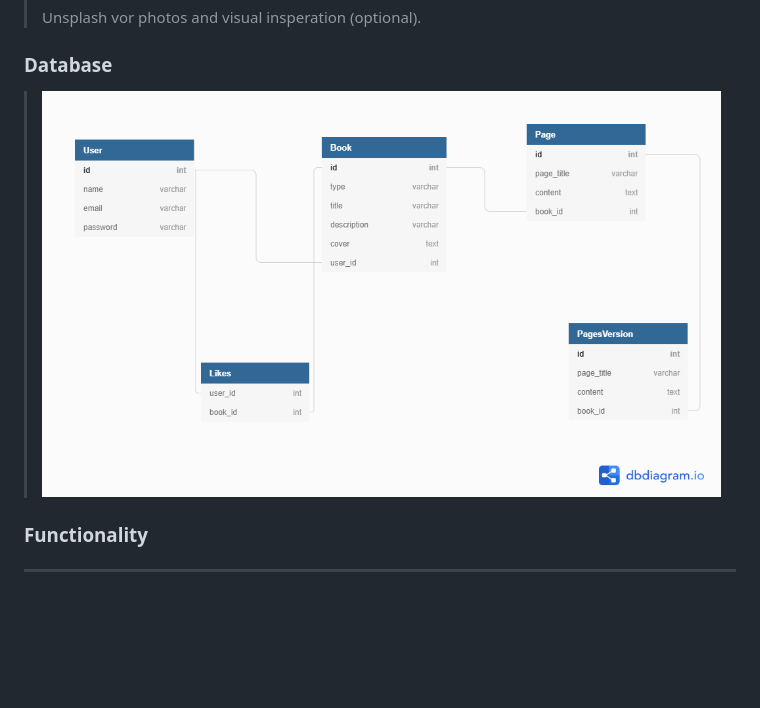
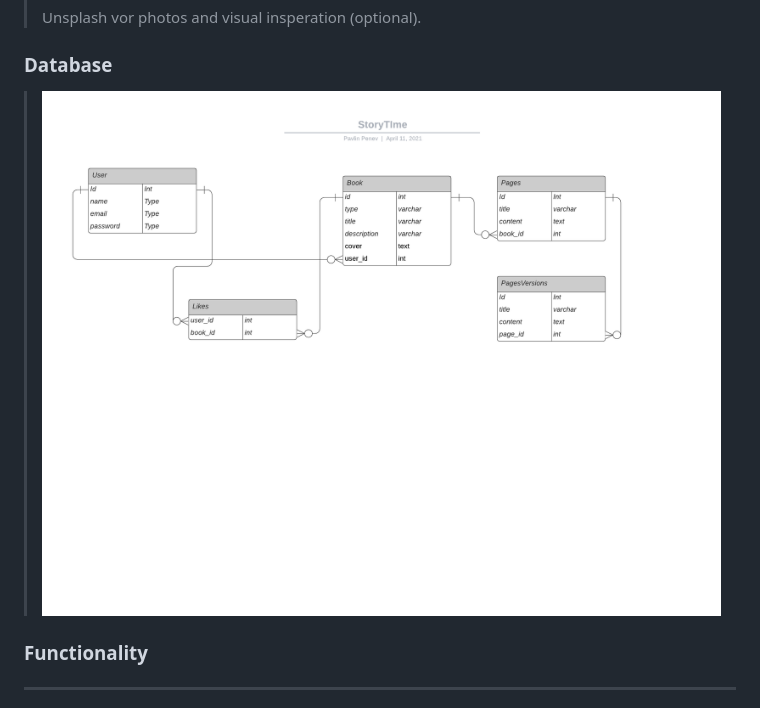
Before and after one commit to DevXard/CapstoneProject1, a Markdown page: README.md, the part around the change. Rendered like a GitHub page; pictures changed too: static/pics/DbStoryTime.png (added), static/pics/db_model.png (deleted); blank space fills up the shorter version.

Commit message:
Change to the database Design

```diff
--- a/README.md
+++ b/README.md
@@ -28,8 +28,7 @@
 
 
 ### Database
-> ![Alt text](/static/pics/db_model.png)
-
+> ![Alt text](/static/pics/DbStoryTime.png)
 ### Functionality
 ---
 > The app will be able to ceap diferent versions of a page and
```
Also changed, not shown: 1 other file.
